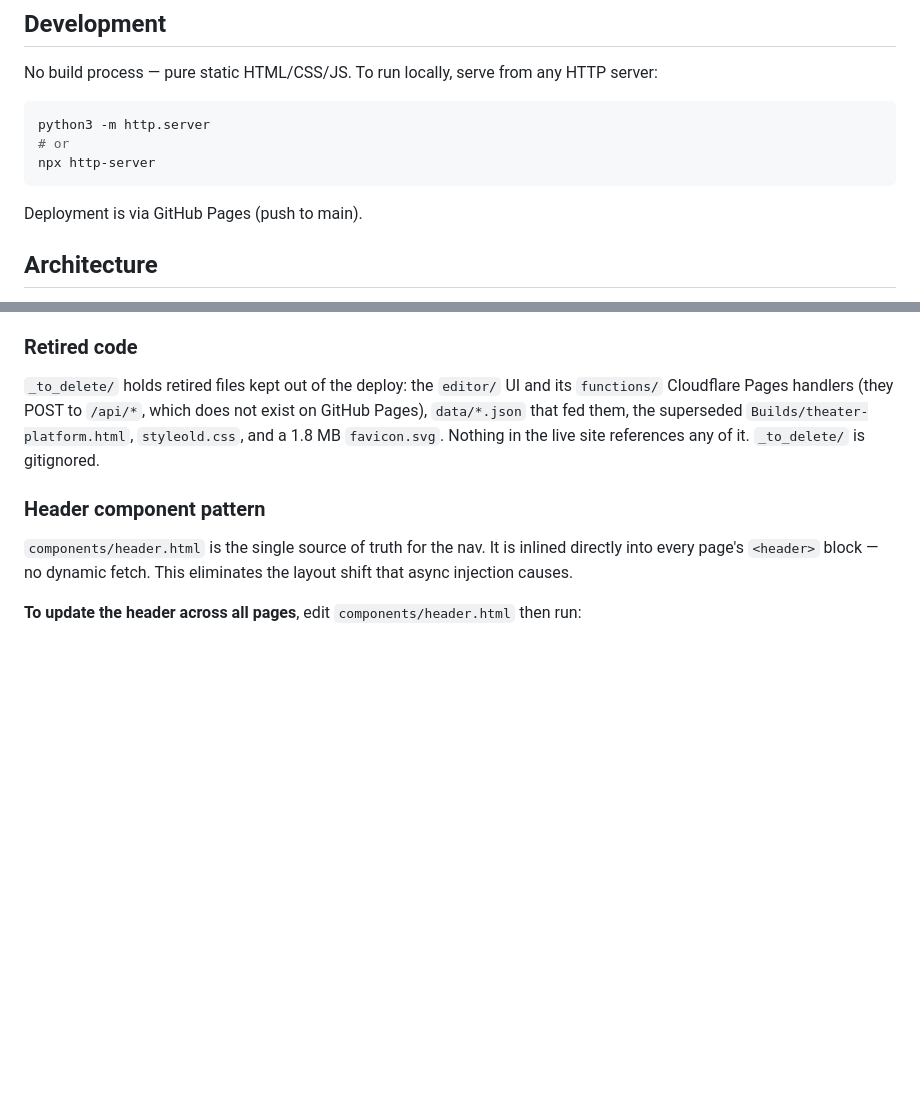
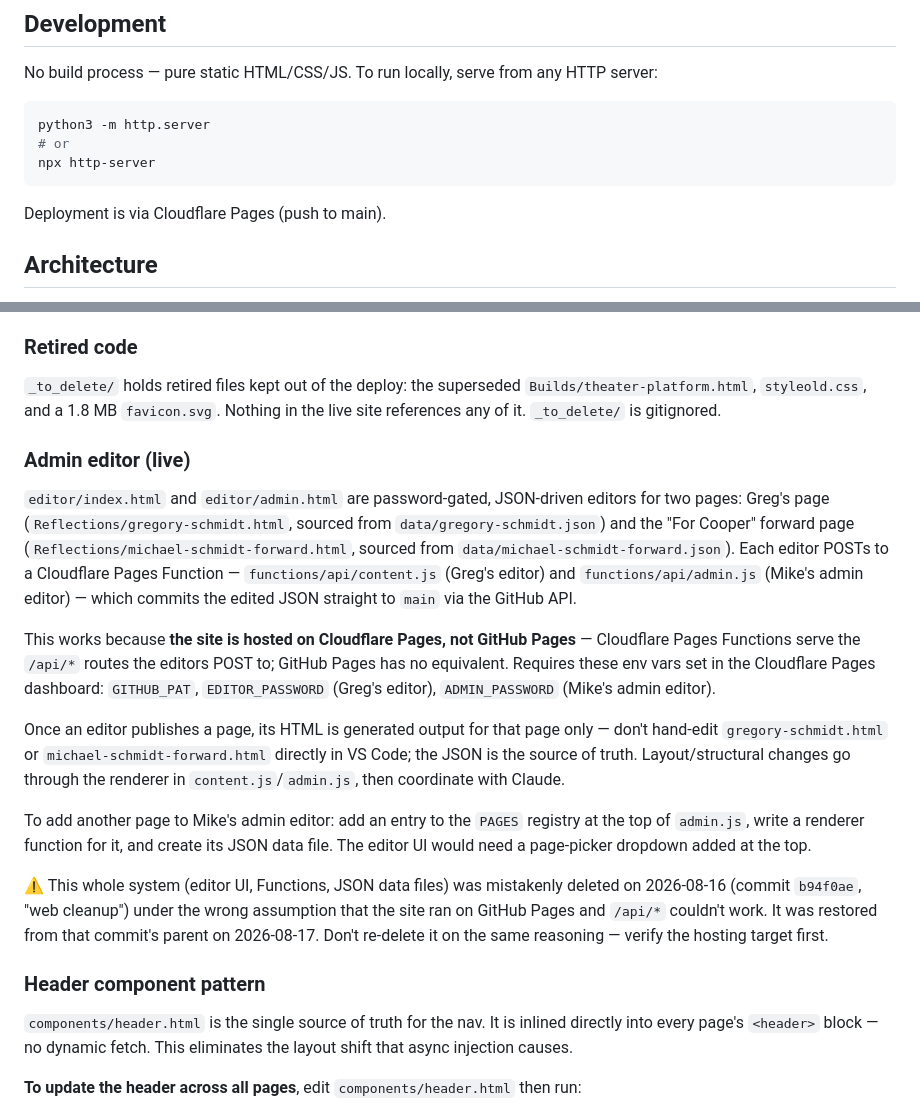
Before and after one commit to schmidtistic/webhosting, a Markdown page: SchmidtWorx/CLAUDE.md, 2 parts joined by grey strips. GitHub-like rendering; blank space fills up the shorter version.

````diff
--- a/SchmidtWorx/CLAUDE.md
+++ b/SchmidtWorx/CLAUDE.md
@@ -12,7 +12,7 @@ python3 -m http.server
 npx http-server
 ```
 
-Deployment is via GitHub Pages (push to main).
+Deployment is via Cloudflare Pages (push to main).
 
 ## Architecture
 
@@ -57,11 +57,38 @@ page's `<head>`.
 
 ### Retired code
 
-`_to_delete/` holds retired files kept out of the deploy: the `editor/` UI and its
-`functions/` Cloudflare Pages handlers (they POST to `/api/*`, which does not exist on GitHub
-Pages), `data/*.json` that fed them, the superseded `Builds/theater-platform.html`,
-`styleold.css`, and a 1.8 MB `favicon.svg`. Nothing in the live site references any of it.
-`_to_delete/` is gitignored.
+`_to_delete/` holds retired files kept out of the deploy: the superseded
+`Builds/theater-platform.html`, `styleold.css`, and a 1.8 MB `favicon.svg`. Nothing in the
+live site references any of it. `_to_delete/` is gitignored.
+
+### Admin editor (live)
+
+`editor/index.html` and `editor/admin.html` are password-gated, JSON-driven editors for two
+pages: Greg's page (`Reflections/gregory-schmidt.html`, sourced from
+`data/gregory-schmidt.json`) and the "For Cooper" forward page
+(`Reflections/michael-schmidt-forward.html`, sourced from `data/michael-schmidt-forward.json`).
+Each editor POSTs to a Cloudflare Pages Function — `functions/api/content.js` (Greg's editor)
+and `functions/api/admin.js` (Mike's admin editor) — which commits the edited JSON straight to
+`main` via the GitHub API.
+
+This works because **the site is hosted on Cloudflare Pages, not GitHub Pages** — Cloudflare
+Pages Functions serve the `/api/*` routes the editors POST to; GitHub Pages has no equivalent.
+Requires these env vars set in the Cloudflare Pages dashboard: `GITHUB_PAT`, `EDITOR_PASSWORD`
+(Greg's editor), `ADMIN_PASSWORD` (Mike's admin editor).
+
+Once an editor publishes a page, its HTML is generated output for that page only — don't
+hand-edit `gregory-schmidt.html` or `michael-schmidt-forward.html` directly in VS Code; the
+JSON is the source of truth. Layout/structural changes go through the renderer in
+`content.js`/`admin.js`, then coordinate with Claude.
+
+To add another page to Mike's admin editor: add an entry to the `PAGES` registry at the top of
+`admin.js`, write a renderer function for it, and create its JSON data file. The editor UI
+would need a page-picker dropdown added at the top.
+
+⚠️ This whole system (editor UI, Functions, JSON data files) was mistakenly deleted on
+2026-08-16 (commit `b94f0ae`, "web cleanup") under the wrong assumption that the site ran on
+GitHub Pages and `/api/*` couldn't work. It was restored from that commit's parent on
+2026-08-17. Don't re-delete it on the same reasoning — verify the hosting target first.
 
 ### Header component pattern
 
````
